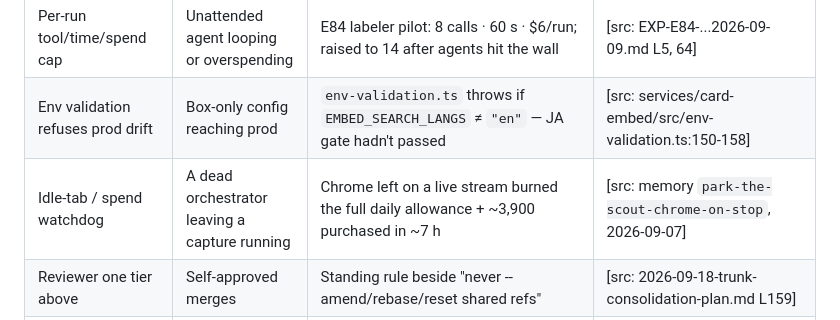
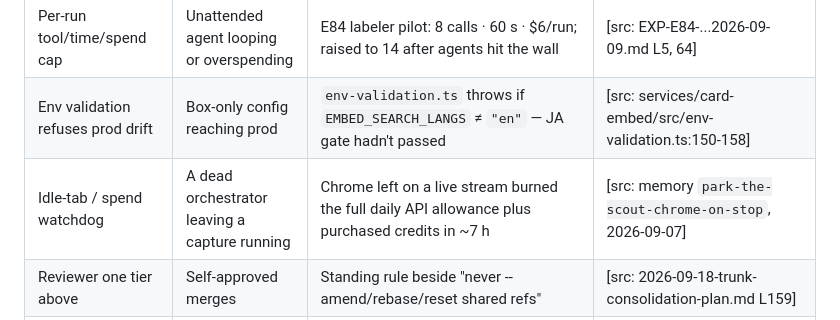
Before and after one commit to gsornsen/htsysadath, a Markdown page: mining/findings/gates-and-flags.md, the part around the change. Drawn GitHub-style.

Commit message:
mine: gates-and-flags — remove the second purchased-credit amount (hygiene)
Co-Authored-By: Claude Opus 5.5 (1M context) <noreply@anthropic.com>
Claude-Session: https://claude.ai/code/session_016npEobfYAe8BQwo1YdaQwN

```diff
--- a/mining/findings/gates-and-flags.md
+++ b/mining/findings/gates-and-flags.md
@@ -15,7 +15,7 @@ Mined for D17's focus slide: what made agent-run experiments safe to run overnig
 | Founder-only prod flip | Agent unilaterally changing production | Flip logged "PRODUCTION FLIP DONE (founder's word)" | [src: handoff-siglip2.md 00:03 PDT] |
 | Per-run tool/time/spend cap | Unattended agent looping or overspending | E84 labeler pilot: 8 calls · 60 s · $6/run; raised to 14 after agents hit the wall | [src: EXP-E84-...2026-09-09.md L5, 64] |
 | Env validation refuses prod drift | Box-only config reaching prod | `env-validation.ts` throws if `EMBED_SEARCH_LANGS` ≠ `"en"` — JA gate hadn't passed | [src: services/card-embed/src/env-validation.ts:150-158] |
-| Idle-tab / spend watchdog | A dead orchestrator leaving a capture running | Chrome left on a live stream burned the full daily allowance + ~3,900 purchased in ~7 h | [src: memory `park-the-scout-chrome-on-stop`, 2026-09-07] |
+| Idle-tab / spend watchdog | A dead orchestrator leaving a capture running | Chrome left on a live stream burned the full daily API allowance plus purchased credits in ~7 h | [src: memory `park-the-scout-chrome-on-stop`, 2026-09-07] |
 | Reviewer one tier above | Self-approved merges | Standing rule beside "never --amend/rebase/reset shared refs" | [src: 2026-09-18-trunk-consolidation-plan.md L159] |
 | Commit early / in chunks | Losing work to a usage-limit kill | Kill hit three lanes; all resumed from their last commit | [src: 2026-09-18-trunk-consolidation-plan.md, "Usage-limit kill"] |
 | Frozen eval split, reused | Gate bar drifting with the test set | `split_id fd4f57d5` frozen 09-08; founder 09-11: "stays frozen" | [src: handoff-siglip2.md; 2026-09-11 17:51 PDT decision] |
```
